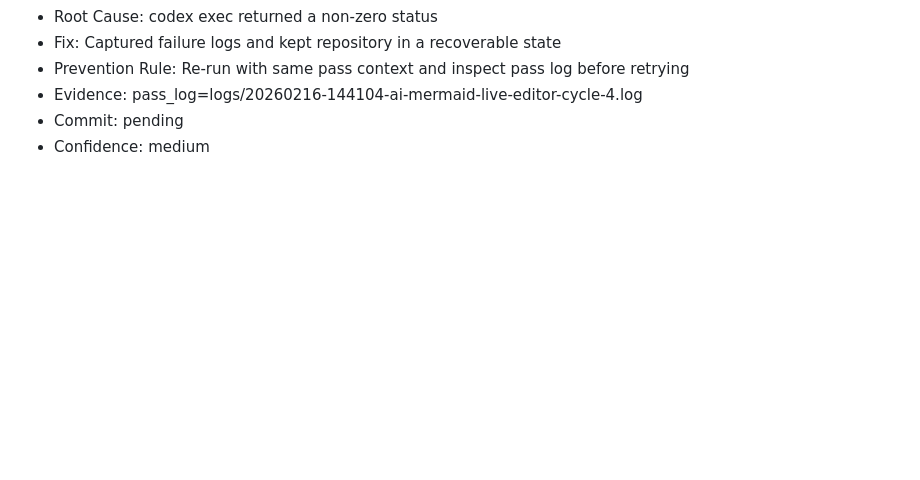
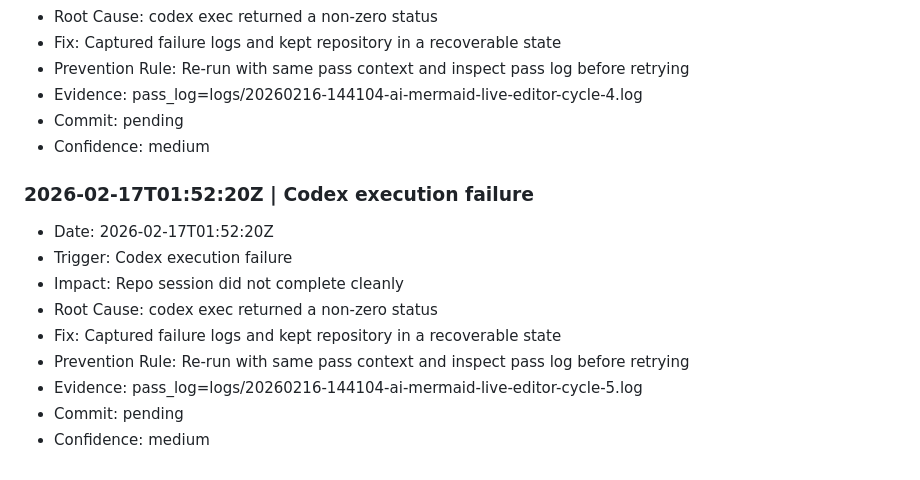
Before and after one commit to sarveshkapre/ai-mermaid-live-editor, a Markdown page: INCIDENTS.md, the part around the change. Drawn GitHub-style; blank space fills up the shorter version.

Commit message:
chore: autonomous maintenance cycle-5

```diff
--- a/INCIDENTS.md
+++ b/INCIDENTS.md
@@ -362,3 +362,14 @@ This log tracks real failures/regressions and the prevention rules that come out
 - Evidence: pass_log=logs/20260216-144104-ai-mermaid-live-editor-cycle-4.log
 - Commit: pending
 - Confidence: medium
+
+### 2026-02-17T01:52:20Z | Codex execution failure
+- Date: 2026-02-17T01:52:20Z
+- Trigger: Codex execution failure
+- Impact: Repo session did not complete cleanly
+- Root Cause: codex exec returned a non-zero status
+- Fix: Captured failure logs and kept repository in a recoverable state
+- Prevention Rule: Re-run with same pass context and inspect pass log before retrying
+- Evidence: pass_log=logs/20260216-144104-ai-mermaid-live-editor-cycle-5.log
+- Commit: pending
+- Confidence: medium
```
